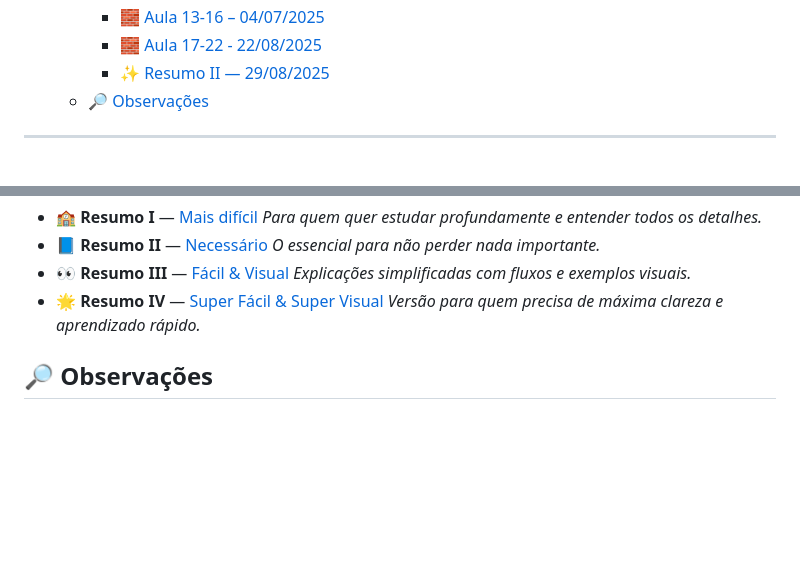
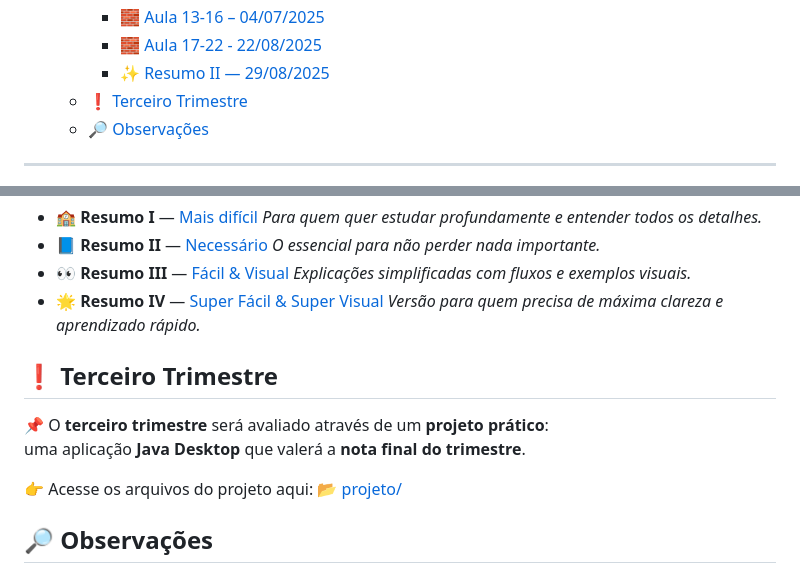
Before and after one commit to diegooilv/IFRS2025, a Markdown page: progiii/README.MD, 2 parts joined by grey strips. Rendered like a GitHub page; blank space fills up the shorter version.

Commit message:
inicio do projeto de prog3

```diff
--- a/progiii/README.MD
+++ b/progiii/README.MD
@@ -26,6 +26,7 @@ Este repositório reúne o material produzido ao longo das aulas da disciplina *
     - [🧱 Aula 13-16 – 04/07/2025](#-aulas-13-16--04072025)
     - [🧱 Aula 17-22 - 22/08/2025](#-aulas-17-22---22082025)
     - [✨ Resumo II — 29/08/2025](#-resumo-ii--29082025)
+  - [❗ Terceiro Trimestre](#-terceiro-trimestre)
   - [🔎 Observações](#-observações)
 
 ---
@@ -157,6 +158,13 @@ Este repositório reúne o material produzido ao longo das aulas da disciplina *
 - 🌟 **Resumo IV** — [Super Fácil & Super Visual](aulas/ResumoProva02Visual2.md)
   _Versão para quem precisa de máxima clareza e aprendizado rápido._
 
+## ❗ Terceiro Trimestre
+
+📌 O **terceiro trimestre** será avaliado através de um **projeto prático**:
+uma aplicação **Java Desktop** que valerá a **nota final do trimestre**.
+
+👉 Acesse os arquivos do projeto aqui: [📂 projeto/](projeto/)
+
 ## 🔎 Observações
 
 > Todos os materiais presentes neste repositório — incluindo códigos-fonte, estruturas de projeto e arquivos de documentação — foram desenvolvidos de forma **autônoma**, com base nos conteúdos teóricos apresentados em aula.
```
Also changed, not shown: progiii/projeto/README.md (added, +148 -0 lines), 1 other file.
